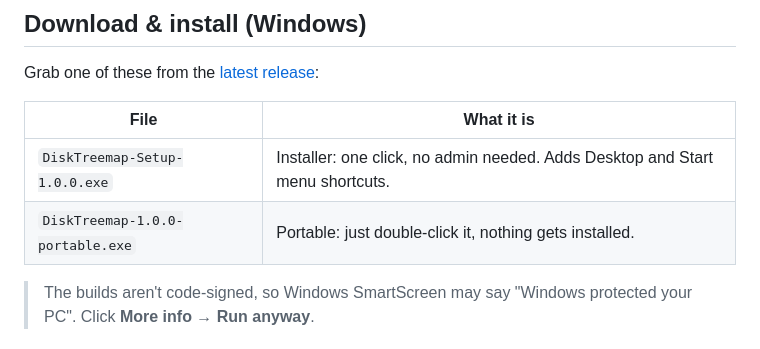
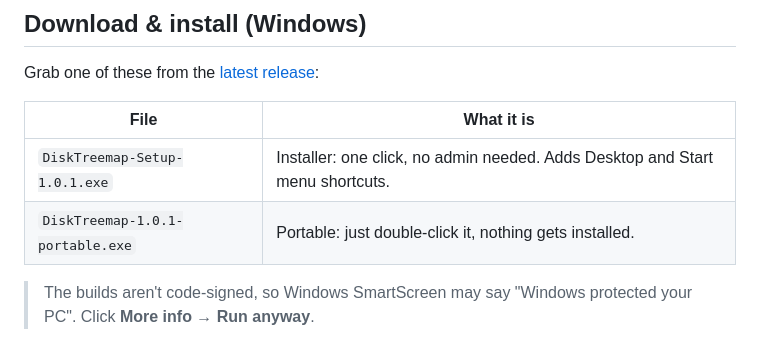
Before and after one commit to itslxmns/TreeMapDisk, a Markdown page: README.md, the part around one of its changes. Rendered like a GitHub page.

```diff
--- a/README.md
+++ b/README.md
@@ -35,8 +35,8 @@ Grab one of these from the [latest release](https://github.com/itslxmns/TreeMapD
 
 | File | What it is |
 |---|---|
-| `DiskTreemap-Setup-1.0.0.exe` | Installer: one click, no admin needed. Adds Desktop and Start menu shortcuts. |
-| `DiskTreemap-1.0.0-portable.exe` | Portable: just double-click it, nothing gets installed. |
+| `DiskTreemap-Setup-1.0.1.exe` | Installer: one click, no admin needed. Adds Desktop and Start menu shortcuts. |
+| `DiskTreemap-1.0.1-portable.exe` | Portable: just double-click it, nothing gets installed. |
 
 > The builds aren't code-signed, so Windows SmartScreen may say "Windows protected your PC". Click **More info → Run anyway**.
 
```
Also changed, not shown: other parts of README.md (+6 -6 lines), docs/home.png, docs/screenshot.png, src/assets/icon.png, 6 other files.
